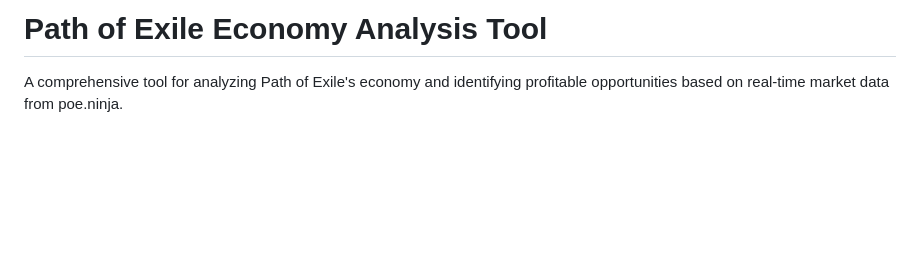
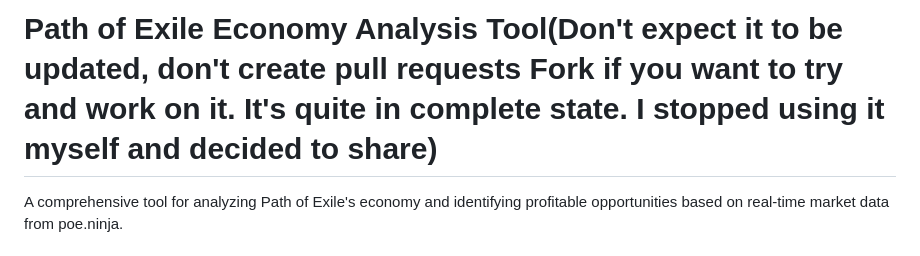
Before and after one commit to reas24/PoEHelper, a Markdown page: README.md, the part around the change. GitHub-like rendering; blank space fills up the shorter version.

```diff
--- a/README.md
+++ b/README.md
@@ -1,4 +1,4 @@
-# Path of Exile Economy Analysis Tool
+# Path of Exile Economy Analysis Tool(Don't expect it to be updated, don't create pull requests Fork if you want to try and work on it. It's quite in complete state. I stopped using it myself and decided to share)
 
 A comprehensive tool for analyzing Path of Exile's economy and identifying profitable opportunities based on real-time market data from poe.ninja.
 
```
